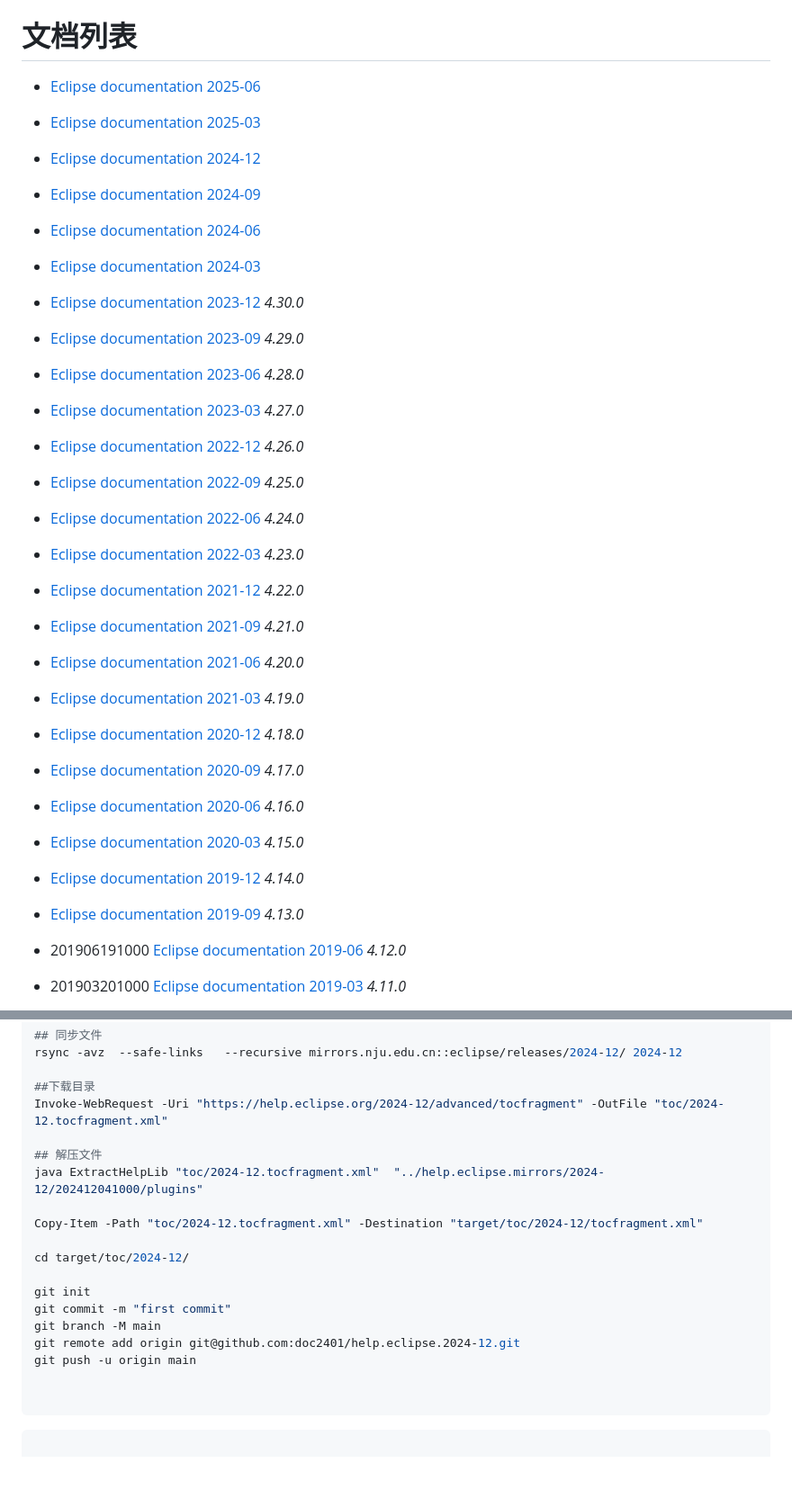
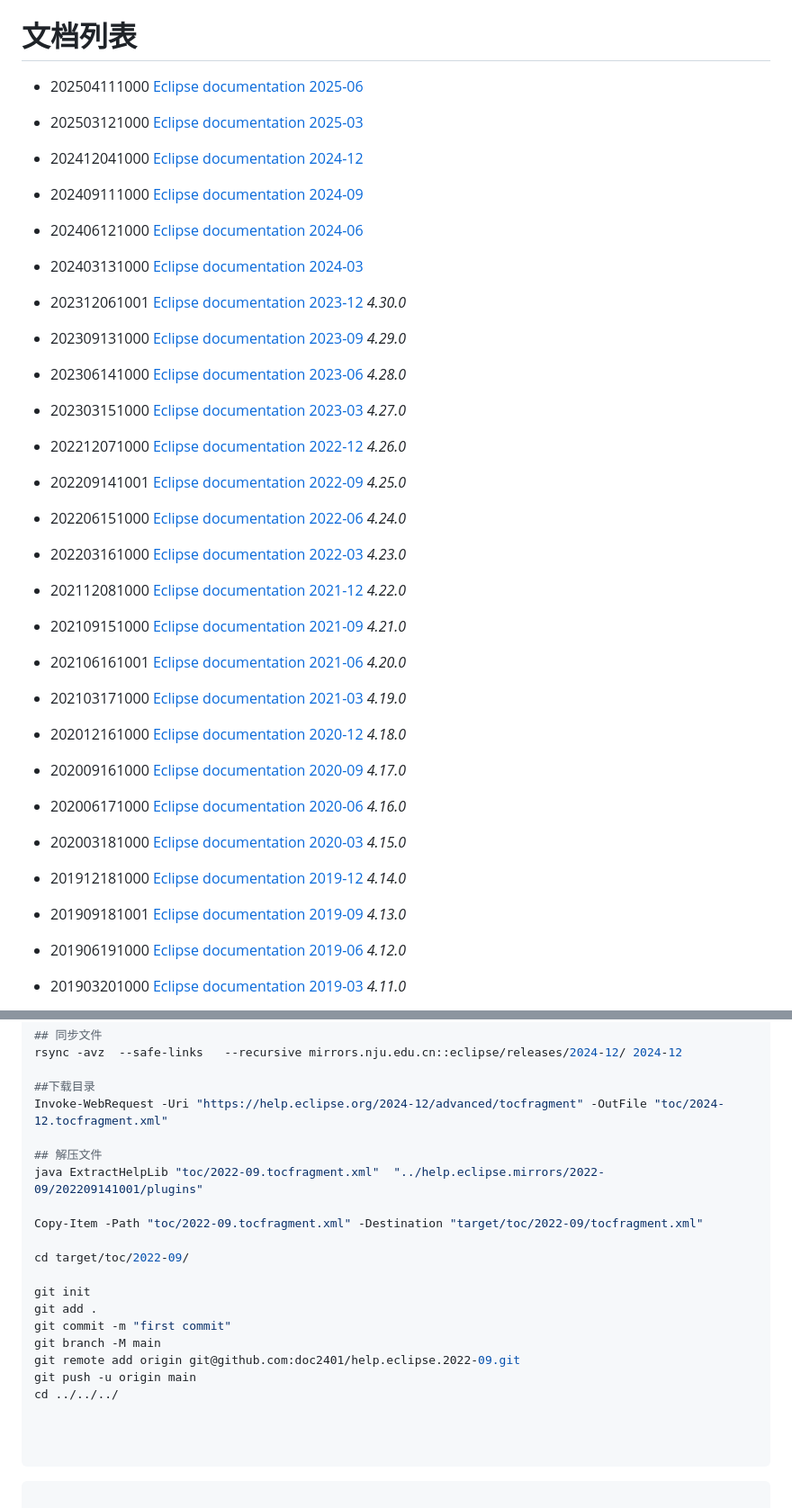
Before and after one commit to doc2401/help.eclipse, a Markdown page: README.md, 2 parts joined by grey strips. Shown at 90% size. GitHub-like rendering; blank space fills up the shorter version.

Commit message:
更新目录

````diff
--- a/README.md
+++ b/README.md
@@ -10,30 +10,30 @@ Eclipse 文档静态版
 
 # 文档列表
 
-* [Eclipse documentation 2025-06](help.html?v=2025-06)
-* [Eclipse documentation 2025-03](help.html?v=2025-03)
-* [Eclipse documentation 2024-12](help.html?v=2024-12)
-* [Eclipse documentation 2024-09](help.html?v=2024-09)
-* [Eclipse documentation 2024-06](help.html?v=2024-06)
-* [Eclipse documentation 2024-03](help.html?v=2024-03)
-* [Eclipse documentation 2023-12](help.html?v=2023-12) *4.30.0*
-* [Eclipse documentation 2023-09](help.html?v=2023-09) *4.29.0*
-* [Eclipse documentation 2023-06](help.html?v=2023-06) *4.28.0*
-* [Eclipse documentation 2023-03](help.html?v=2023-03) *4.27.0*
-* [Eclipse documentation 2022-12](help.html?v=2022-12) *4.26.0*
-* [Eclipse documentation 2022-09](help.html?v=2022-09) *4.25.0*
-* [Eclipse documentation 2022-06](help.html?v=2022-06) *4.24.0*
-* [Eclipse documentation 2022-03](help.html?v=2022-03) *4.23.0*
-* [Eclipse documentation 2021-12](help.html?v=2021-12) *4.22.0*
-* [Eclipse documentation 2021-09](help.html?v=2021-09) *4.21.0*
-* [Eclipse documentation 2021-06](help.html?v=2021-06) *4.20.0*
-* [Eclipse documentation 2021-03](help.html?v=2021-03) *4.19.0*
-* [Eclipse documentation 2020-12](help.html?v=2020-12) *4.18.0*
-* [Eclipse documentation 2020-09](help.html?v=2020-09) *4.17.0*
-* [Eclipse documentation 2020-06](help.html?v=2020-06) *4.16.0*
-* [Eclipse documentation 2020-03](help.html?v=2020-03) *4.15.0*
-* [Eclipse documentation 2019-12](help.html?v=2019-12) *4.14.0*
-* [Eclipse documentation 2019-09](help.html?v=2019-09) *4.13.0*
+* 202504111000 [Eclipse documentation 2025-06](help.html?v=2025-06)
+* 202503121000 [Eclipse documentation 2025-03](help.html?v=2025-03)
+* 202412041000 [Eclipse documentation 2024-12](help.html?v=2024-12)
+* 202409111000 [Eclipse documentation 2024-09](help.html?v=2024-09)
+* 202406121000 [Eclipse documentation 2024-06](help.html?v=2024-06)
+* 202403131000 [Eclipse documentation 2024-03](help.html?v=2024-03)
+* 202312061001 [Eclipse documentation 2023-12](help.html?v=2023-12) *4.30.0*
+* 202309131000 [Eclipse documentation 2023-09](help.html?v=2023-09) *4.29.0*
+* 202306141000 [Eclipse documentation 2023-06](help.html?v=2023-06) *4.28.0*
+* 202303151000 [Eclipse documentation 2023-03](help.html?v=2023-03) *4.27.0*
+* 202212071000 [Eclipse documentation 2022-12](help.html?v=2022-12) *4.26.0*
+* 202209141001 [Eclipse documentation 2022-09](help.html?v=2022-09) *4.25.0*
+* 202206151000 [Eclipse documentation 2022-06](help.html?v=2022-06) *4.24.0*
+* 202203161000 [Eclipse documentation 2022-03](help.html?v=2022-03) *4.23.0*
+* 202112081000 [Eclipse documentation 2021-12](help.html?v=2021-12) *4.22.0*
+* 202109151000 [Eclipse documentation 2021-09](help.html?v=2021-09) *4.21.0*
+* 202106161001 [Eclipse documentation 2021-06](help.html?v=2021-06) *4.20.0*
+* 202103171000 [Eclipse documentation 2021-03](help.html?v=2021-03) *4.19.0*
+* 202012161000 [Eclipse documentation 2020-12](help.html?v=2020-12) *4.18.0*
+* 202009161000 [Eclipse documentation 2020-09](help.html?v=2020-09) *4.17.0*
+* 202006171000 [Eclipse documentation 2020-06](help.html?v=2020-06) *4.16.0*
+* 202003181000 [Eclipse documentation 2020-03](help.html?v=2020-03) *4.15.0*
+* 201912181000 [Eclipse documentation 2019-12](help.html?v=2019-12) *4.14.0*
+* 201909181001 [Eclipse documentation 2019-09](help.html?v=2019-09) *4.13.0*
 * 201906191000 [Eclipse documentation 2019-06](help.html?v=2019-06) *4.12.0*
 * 201903201000 [Eclipse documentation 2019-03](help.html?v=2019-03) *4.11.0*
 * 201812191000 [Eclipse documentation 2018-12](help.html?v=2018-12) *4.10.0*
@@ -60,17 +60,20 @@ rsync -avz  --safe-links   --recursive mirrors.nju.edu.cn::eclipse/releases/2024
 Invoke-WebRequest -Uri "https://help.eclipse.org/2024-12/advanced/tocfragment" -OutFile "toc/2024-12.tocfragment.xml"
 
 ## 解压文件
-java ExtractHelpLib "toc/2024-12.tocfragment.xml"  "../help.eclipse.mirrors/2024-12/202412041000/plugins"
+java ExtractHelpLib "toc/2022-09.tocfragment.xml"  "../help.eclipse.mirrors/2022-09/202209141001/plugins"
 
-Copy-Item -Path "toc/2024-12.tocfragment.xml" -Destination "target/toc/2024-12/tocfragment.xml"
+Copy-Item -Path "toc/2022-09.tocfragment.xml" -Destination "target/toc/2022-09/tocfragment.xml"
 
-cd target/toc/2024-12/
+cd target/toc/2022-09/
 
 git init
+git add .
 git commit -m "first commit"
 git branch -M main
-git remote add origin git@github.com:doc2401/help.eclipse.2024-12.git
+git remote add origin git@github.com:doc2401/help.eclipse.2022-09.git
 git push -u origin main
+cd ../../../
+
 
 
  ```
````
